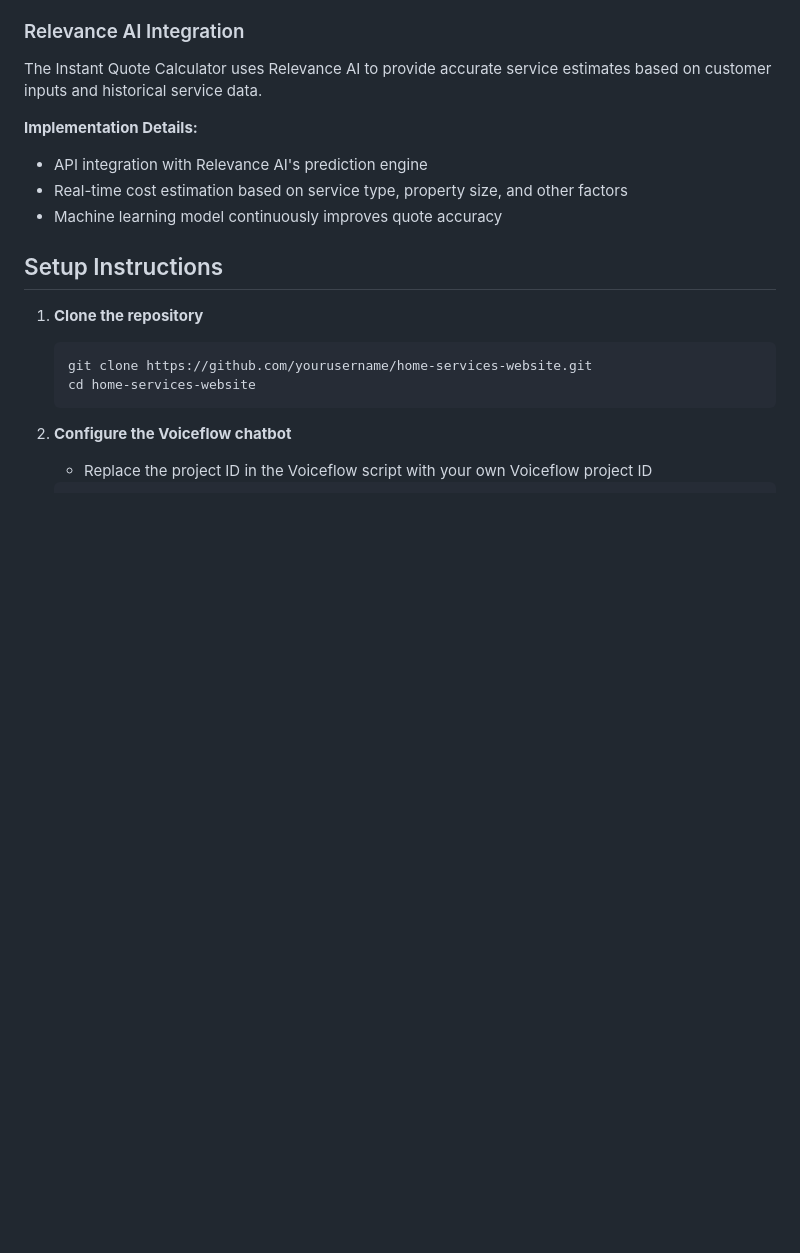
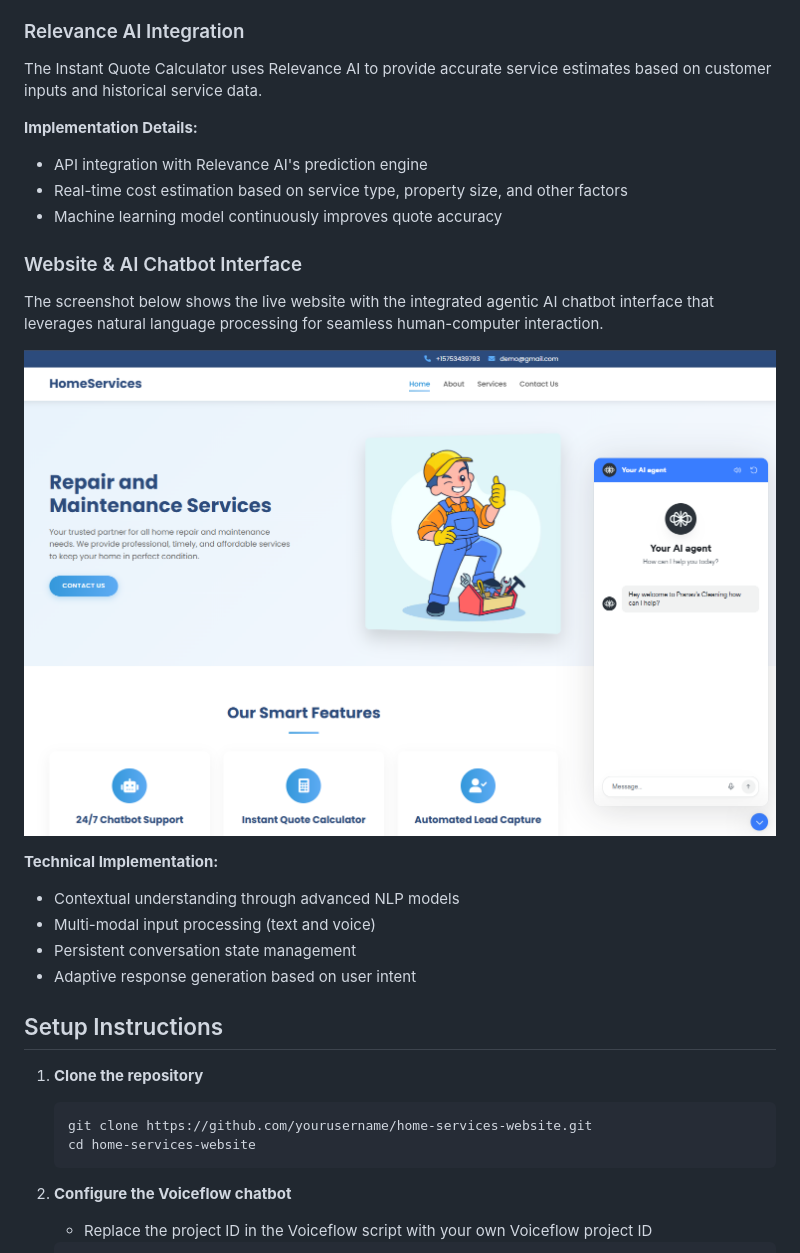
Before and after one commit to PranavMishra28/homeservices-genai-agent, a Markdown page: README.md, the part around the change printed below. GitHub-like rendering; pictures changed too: images/website.png (added); blank space fills up the shorter version.

```diff
--- a/README.md
+++ b/README.md
@@ -92,6 +92,18 @@ The Instant Quote Calculator uses Relevance AI to provide accurate service estim
 - Real-time cost estimation based on service type, property size, and other factors
 - Machine learning model continuously improves quote accuracy
 
+### Website & AI Chatbot Interface
+
+The screenshot below shows the live website with the integrated agentic AI chatbot interface that leverages natural language processing for seamless human-computer interaction.
+
+![Website and Chatbot Interface](images/website.png)
+
+**Technical Implementation:**
+- Contextual understanding through advanced NLP models
+- Multi-modal input processing (text and voice)
+- Persistent conversation state management
+- Adaptive response generation based on user intent
+
 ## Setup Instructions
 
 1. **Clone the repository**
```
Also changed, not shown: other parts of README.md (+2 -2 lines).
